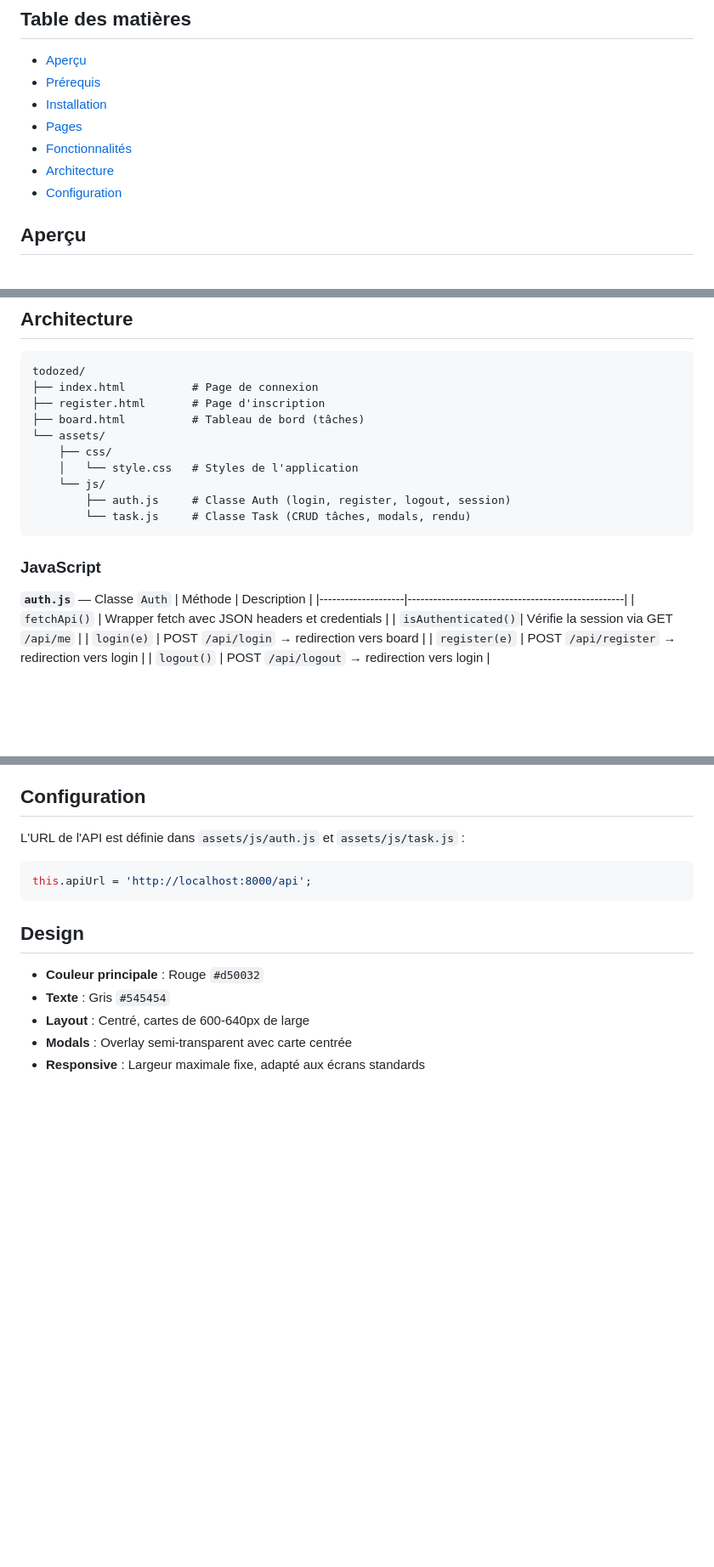
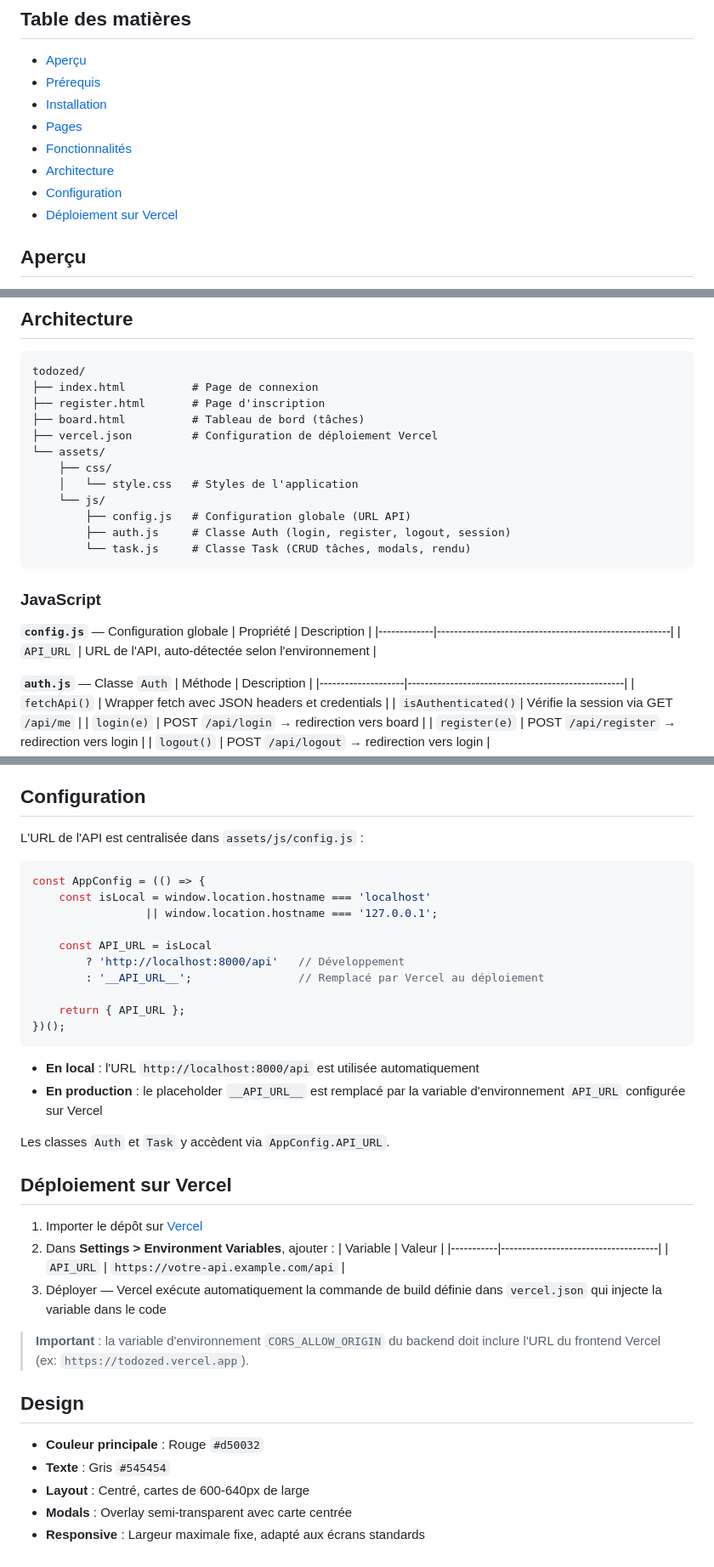
Before and after one commit to Kheang-TE/todozed, a Markdown page: README.md, 3 parts joined by grey strips. Shown at 85% size. Rendered like a GitHub page; blank space fills up the shorter version.

Commit message:
rectify the readme file

````diff
--- a/README.md
+++ b/README.md
@@ -11,6 +11,7 @@ Interface web de gestion de tâches (todo list) construite en **HTML**, **CSS**
 - [Fonctionnalités](#fonctionnalités)
 - [Architecture](#architecture)
 - [Configuration](#configuration)
+- [Déploiement sur Vercel](#déploiement-sur-vercel)
 
 ## Aperçu
 
@@ -93,15 +94,22 @@ todozed/
 ├── index.html          # Page de connexion
 ├── register.html       # Page d'inscription
 ├── board.html          # Tableau de bord (tâches)
+├── vercel.json         # Configuration de déploiement Vercel
 └── assets/
     ├── css/
     │   └── style.css   # Styles de l'application
     └── js/
+        ├── config.js   # Configuration globale (URL API)
         ├── auth.js     # Classe Auth (login, register, logout, session)
         └── task.js     # Classe Task (CRUD tâches, modals, rendu)
 ```
 
 ### JavaScript
+
+**`config.js`** — Configuration globale
+| Propriété   | Description                                           |
+|-------------|-------------------------------------------------------|
+| `API_URL`   | URL de l'API, auto-détectée selon l'environnement     |
 
 **`auth.js`** — Classe `Auth`
 | Méthode            | Description                                       |
@@ -126,11 +134,36 @@ todozed/
 
 ## Configuration
 
-L'URL de l'API est définie dans `assets/js/auth.js` et `assets/js/task.js` :
+L'URL de l'API est centralisée dans `assets/js/config.js` :
 
 ```javascript
-this.apiUrl = 'http://localhost:8000/api';
+const AppConfig = (() => {
+    const isLocal = window.location.hostname === 'localhost'
+                 || window.location.hostname === '127.0.0.1';
+
+    const API_URL = isLocal
+        ? 'http://localhost:8000/api'   // Développement
+        : '__API_URL__';                // Remplacé par Vercel au déploiement
+
+    return { API_URL };
+})();
 ```
+
+- **En local** : l'URL `http://localhost:8000/api` est utilisée automatiquement
+- **En production** : le placeholder `__API_URL__` est remplacé par la variable d'environnement `API_URL` configurée sur Vercel
+
+Les classes `Auth` et `Task` y accèdent via `AppConfig.API_URL`.
+
+## Déploiement sur Vercel
+
+1. Importer le dépôt sur [Vercel](https://vercel.com)
+2. Dans **Settings > Environment Variables**, ajouter :
+   | Variable  | Valeur                              |
+   |-----------|-------------------------------------|
+   | `API_URL` | `https://votre-api.example.com/api` |
+3. Déployer — Vercel exécute automatiquement la commande de build définie dans `vercel.json` qui injecte la variable dans le code
+
+> **Important** : la variable d'environnement `CORS_ALLOW_ORIGIN` du backend doit inclure l'URL du frontend Vercel (ex: `https://todozed.vercel.app`).
 
 ## Design
 
````
